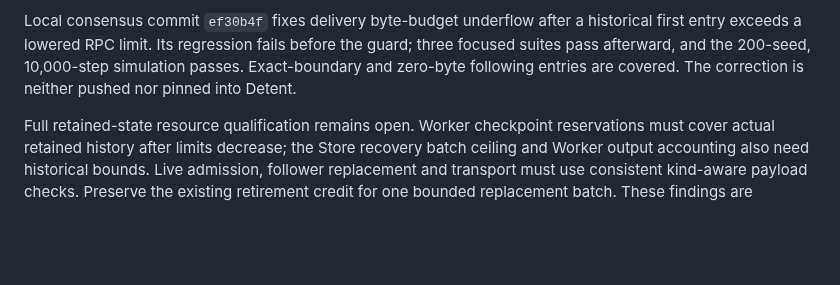
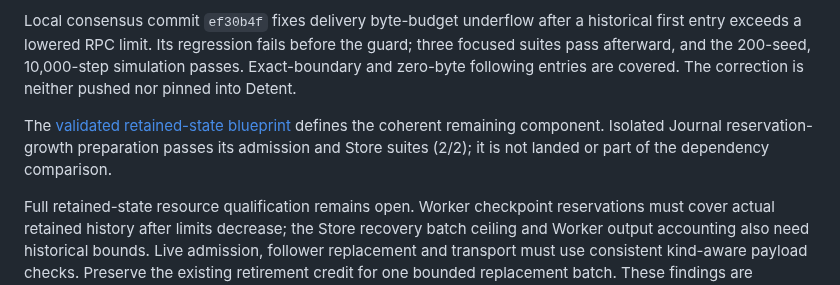
Before and after one commit to Kronuz/Detent, a Markdown page: docs/DEPENDENCY_UPGRADES.md, the part around the change. GitHub-like rendering; blank space fills up the shorter version.

```diff
--- a/docs/DEPENDENCY_UPGRADES.md
+++ b/docs/DEPENDENCY_UPGRADES.md
@@ -29,6 +29,8 @@ The frozen group A build passes eight initial Core/semantic checks and ten trans
 The published consensus encoder rejects historical payloads after lowering operating limits, although checkpoint decoding and Core recovery accept them. Local consensus commit `c2cbf2e` shares the existing Recovery entry validator with the incremental encoder, preserves record budgets, and gives configuration payloads their membership encoding bound. A regression fails on published `fc66c0e`; the corrected checkpoint, Core, membership, Worker, compatibility, decoder-corpus and terminal suites pass (7/7, 88.91 seconds). Source review reports no P1/P2 findings for this scope. This correction is neither pushed nor pinned into Detent.
 
 Local consensus commit `ef30b4f` fixes delivery byte-budget underflow after a historical first entry exceeds a lowered RPC limit. Its regression fails before the guard; three focused suites pass afterward, and the 200-seed, 10,000-step simulation passes. Exact-boundary and zero-byte following entries are covered. The correction is neither pushed nor pinned into Detent.
+
+The [validated retained-state blueprint](RETAINED_STATE_ARCHITECTURE.md) defines the coherent remaining component. Isolated Journal reservation-growth preparation passes its admission and Store suites (2/2); it is not landed or part of the dependency comparison.
 
 Full retained-state resource qualification remains open. Worker checkpoint reservations must cover actual retained history after limits decrease; the Store recovery batch ceiling and Worker output accounting also need historical bounds. Live admission, follower replacement and transport must use consistent kind-aware payload checks. Preserve the existing retirement credit for one bounded replacement batch. These findings are coordinated here so library changes can use one implementation.
 
```
Also changed, not shown: docs/RETAINED_STATE_ARCHITECTURE.md (added, +52 -0 lines).
